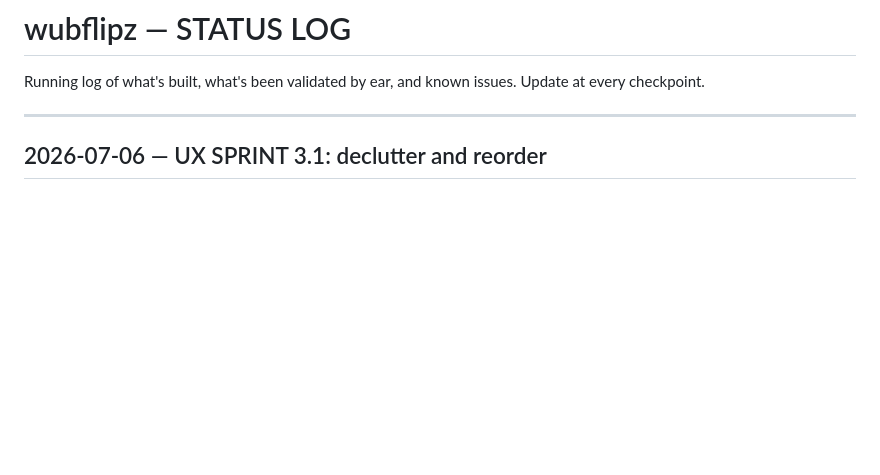
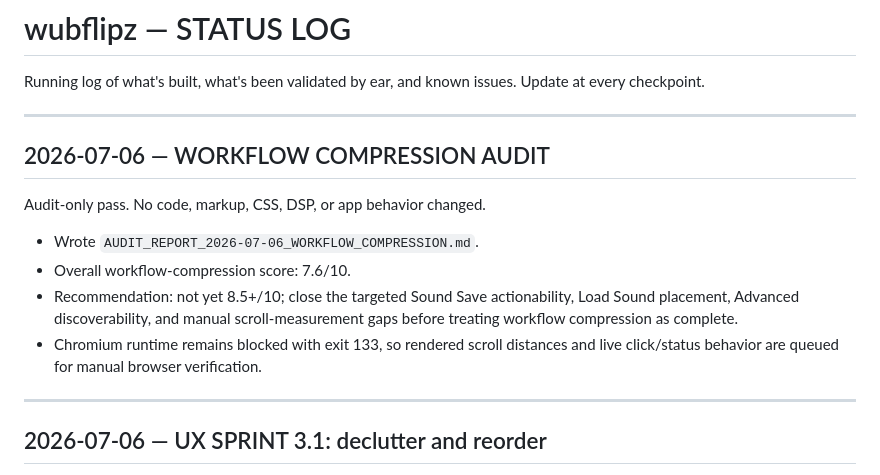
Before and after one commit to gulfcoastorganics-ai/WubFlipz, a Markdown page: STATUS_LOG.md, the part around the change. Rendered like a GitHub page; blank space fills up the shorter version.

```diff
--- a/STATUS_LOG.md
+++ b/STATUS_LOG.md
@@ -2,6 +2,19 @@
 
 Running log of what's built, what's been validated by ear, and known issues.
 Update at every checkpoint.
+
+---
+
+## 2026-07-06 — WORKFLOW COMPRESSION AUDIT
+
+Audit-only pass. No code, markup, CSS, DSP, or app behavior changed.
+- Wrote `AUDIT_REPORT_2026-07-06_WORKFLOW_COMPRESSION.md`.
+- Overall workflow-compression score: 7.6/10.
+- Recommendation: not yet 8.5+/10; close the targeted Sound Save actionability,
+  Load Sound placement, Advanced discoverability, and manual scroll-measurement gaps
+  before treating workflow compression as complete.
+- Chromium runtime remains blocked with exit 133, so rendered scroll distances and live
+  click/status behavior are queued for manual browser verification.
 
 ---
 
```
Also changed, not shown: AUDIT_QUEUE.md (+18 -0 lines), AUDIT_REPORT_2026-07-06_WORKFLOW_COMPRESSION.md (added, +287 -0 lines).
